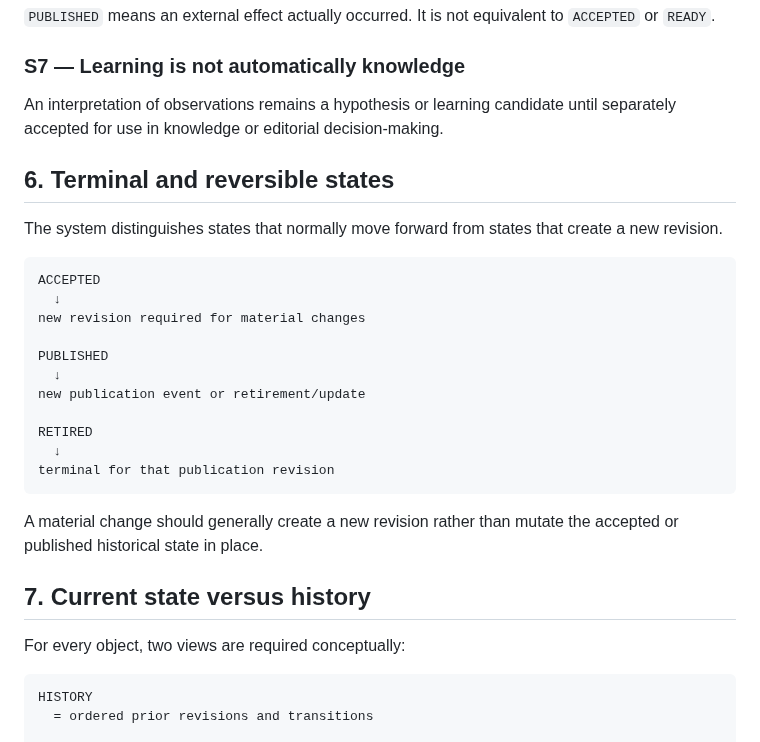
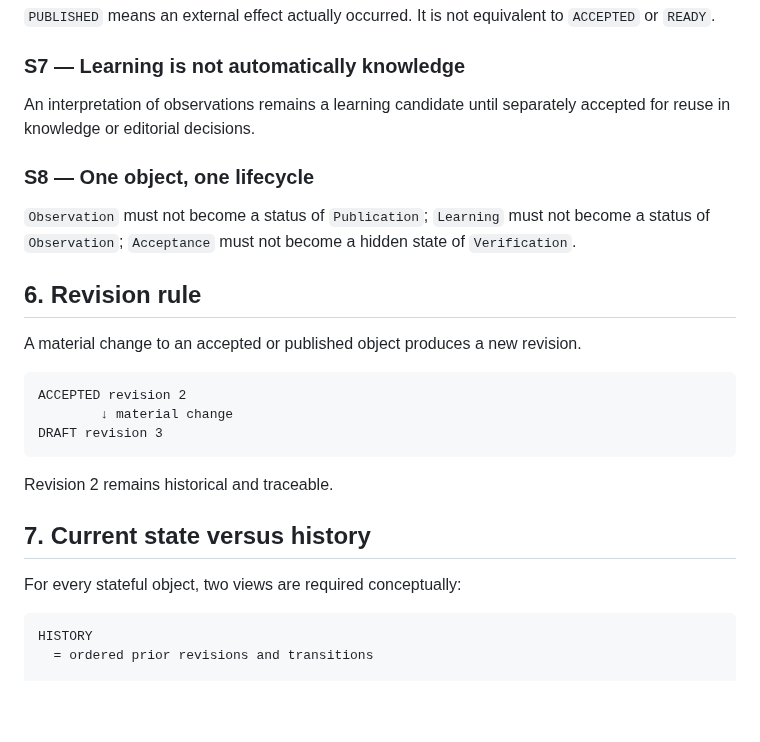
Before and after one commit to sebastiansayama-boop/content_factory, a Markdown page: docs/07_state_model.md, the part around one of its changes. GitHub-like rendering; blank space fills up the shorter version.

````diff
--- a/docs/07_state_model.md
+++ b/docs/07_state_model.md
@@ -195,31 +120,27 @@ Previous states remain recoverable even when a newer revision becomes current.
 
 ### S7 — Learning is not automatically knowledge
 
-An interpretation of observations remains a hypothesis or learning candidate until separately accepted for use in knowledge or editorial decision-making.
+An interpretation of observations remains a learning candidate until separately accepted for reuse in knowledge or editorial decisions.
 
-## 6. Terminal and reversible states
+### S8 — One object, one lifecycle
 
-The system distinguishes states that normally move forward from states that create a new revision.
+`Observation` must not become a status of `Publication`; `Learning` must not become a status of `Observation`; `Acceptance` must not become a hidden state of `Verification`.
+
+## 6. Revision rule
+
+A material change to an accepted or published object produces a new revision.
 
 ```text
-ACCEPTED
-  ↓
-new revision required for material changes
-
-PUBLISHED
-  ↓
-new publication event or retirement/update
-
-RETIRED
-  ↓
-terminal for that publication revision
+ACCEPTED revision 2
+        ↓ material change
+DRAFT revision 3
 ```
 
-A material change should generally create a new revision rather than mutate the accepted or published historical state in place.
+Revision 2 remains historical and traceable.
 
 ## 7. Current state versus history
 
-For every object, two views are required conceptually:
+For every stateful object, two views are required conceptually:
 
 ```text
 HISTORY
````
Also changed, not shown: other parts of docs/07_state_model.md (+33 -108 lines).
